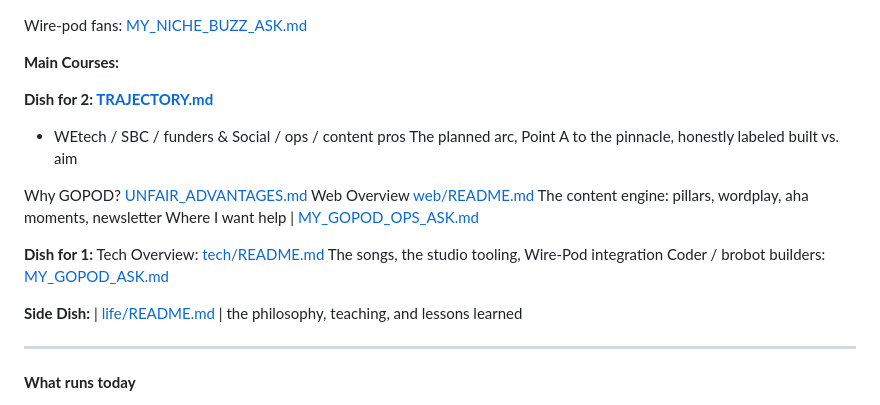
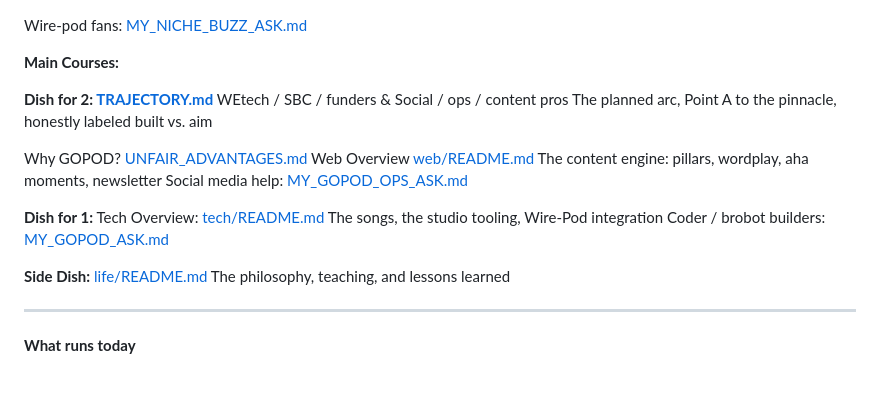
Before and after one commit to CrushN8r/GOPOD, a Markdown page: README.md, the part around the change. Rendered like a GitHub page; blank space fills up the shorter version.

Commit message:
Fix formatting and update section titles in README
Signed-off-by: CrushN8r <crushn8r@gmail.com>

```diff
--- a/README.md
+++ b/README.md
@@ -33,13 +33,13 @@ Wire-pod fans: [MY_NICHE_BUZZ_ASK.md](MY_NICHE_BUZZ_ASK.md)
 **Main Courses:**
 
 **Dish for 2: [TRAJECTORY.md](TRAJECTORY.md)**
-* WEtech / SBC / funders & Social / ops / content pros
+WEtech / SBC / funders & Social / ops / content pros
 The planned arc, Point A to the pinnacle, honestly labeled built vs. aim
 
 Why GOPOD? [UNFAIR_ADVANTAGES.md](UNFAIR_ADVANTAGES.md)
 Web Overview [web/README.md](web/README.md)
 The content engine: pillars, wordplay, aha moments, newsletter
-Where I want help | [MY_GOPOD_OPS_ASK.md](MY_GOPOD_OPS_ASK.md)
+Social media help: [MY_GOPOD_OPS_ASK.md](MY_GOPOD_OPS_ASK.md)
 
 **Dish for 1:**
 Tech Overview: [tech/README.md](tech/README.md)
@@ -47,8 +47,8 @@ The songs, the studio tooling, Wire-Pod integration
 Coder / brobot builders: [MY_GOPOD_ASK.md](MY_GOPOD_ASK.md)
 
 **Side Dish:**
-| [life/README.md](life/README.md)
-| the philosophy, teaching, and lessons learned
+[life/README.md](life/README.md)
+The philosophy, teaching, and lessons learned
 
 ---
 
```
